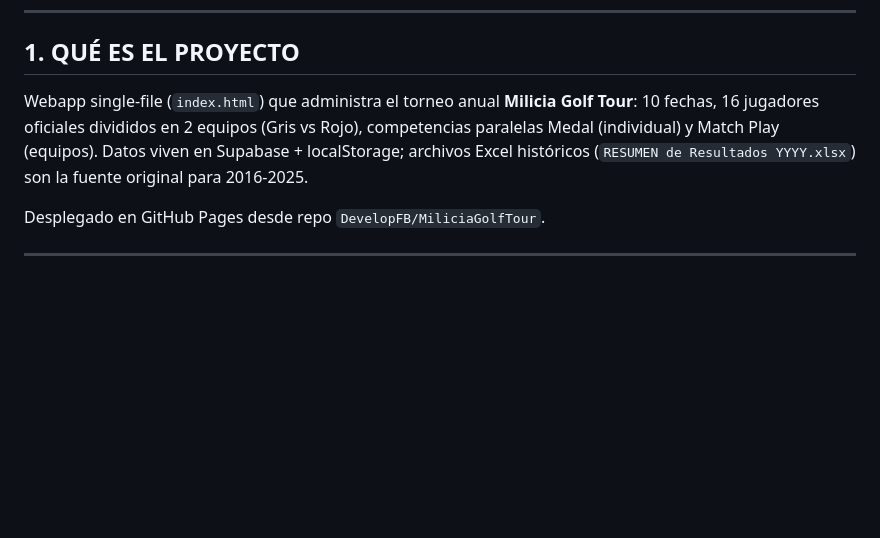
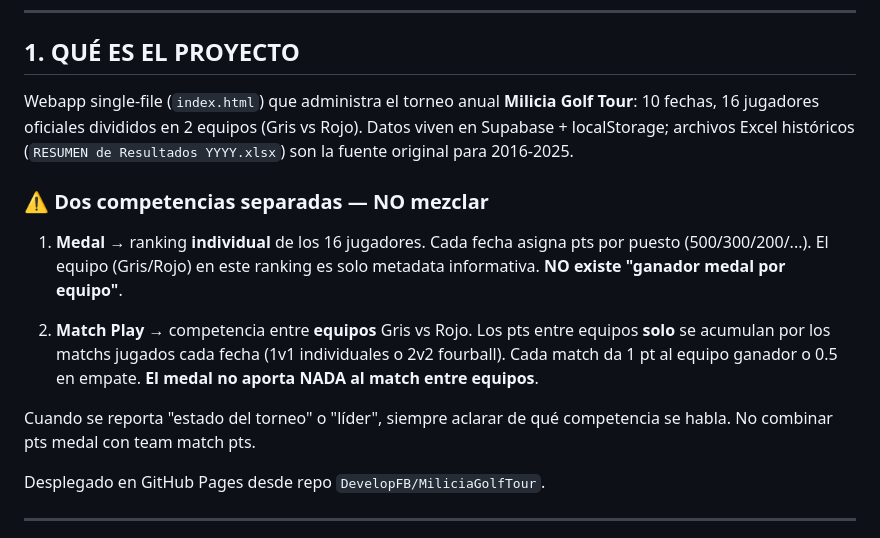
Before and after one commit to DevelopFB/MiliciaGolfTour, a Markdown page: CLAUDE.md, the part around the change. Drawn GitHub-style; blank space fills up the shorter version.

```diff
--- a/CLAUDE.md
+++ b/CLAUDE.md
@@ -6,7 +6,15 @@
 
 ## 1. QUÉ ES EL PROYECTO
 
-Webapp single-file (`index.html`) que administra el torneo anual **Milicia Golf Tour**: 10 fechas, 16 jugadores oficiales divididos en 2 equipos (Gris vs Rojo), competencias paralelas Medal (individual) y Match Play (equipos). Datos viven en Supabase + localStorage; archivos Excel históricos (`RESUMEN de Resultados YYYY.xlsx`) son la fuente original para 2016-2025.
+Webapp single-file (`index.html`) que administra el torneo anual **Milicia Golf Tour**: 10 fechas, 16 jugadores oficiales divididos en 2 equipos (Gris vs Rojo). Datos viven en Supabase + localStorage; archivos Excel históricos (`RESUMEN de Resultados YYYY.xlsx`) son la fuente original para 2016-2025.
+
+### ⚠️ Dos competencias separadas — NO mezclar
+
+1. **Medal** → ranking **individual** de los 16 jugadores. Cada fecha asigna pts por puesto (500/300/200/...). El equipo (Gris/Rojo) en este ranking es solo metadata informativa. **NO existe "ganador medal por equipo"**.
+
+2. **Match Play** → competencia entre **equipos** Gris vs Rojo. Los pts entre equipos **solo** se acumulan por los matchs jugados cada fecha (1v1 individuales o 2v2 fourball). Cada match da 1 pt al equipo ganador o 0.5 en empate. **El medal no aporta NADA al match entre equipos**.
+
+Cuando se reporta "estado del torneo" o "líder", siempre aclarar de qué competencia se habla. No combinar pts medal con team match pts.
 
 Desplegado en GitHub Pages desde repo `DevelopFB/MiliciaGolfTour`.
 
```
Also changed, not shown: PROJECT_INSTRUCTIONS.md (+14 -1 lines).
